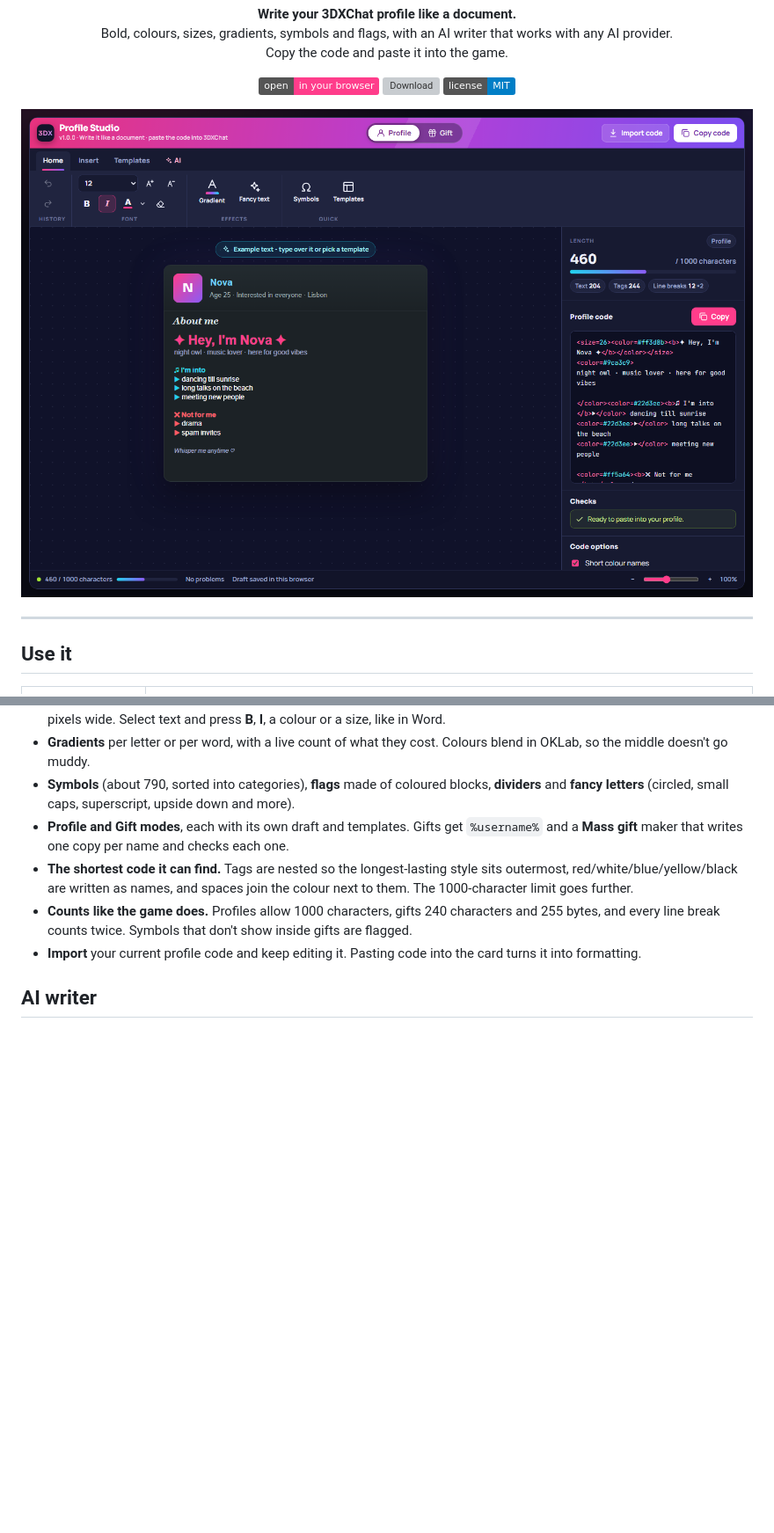
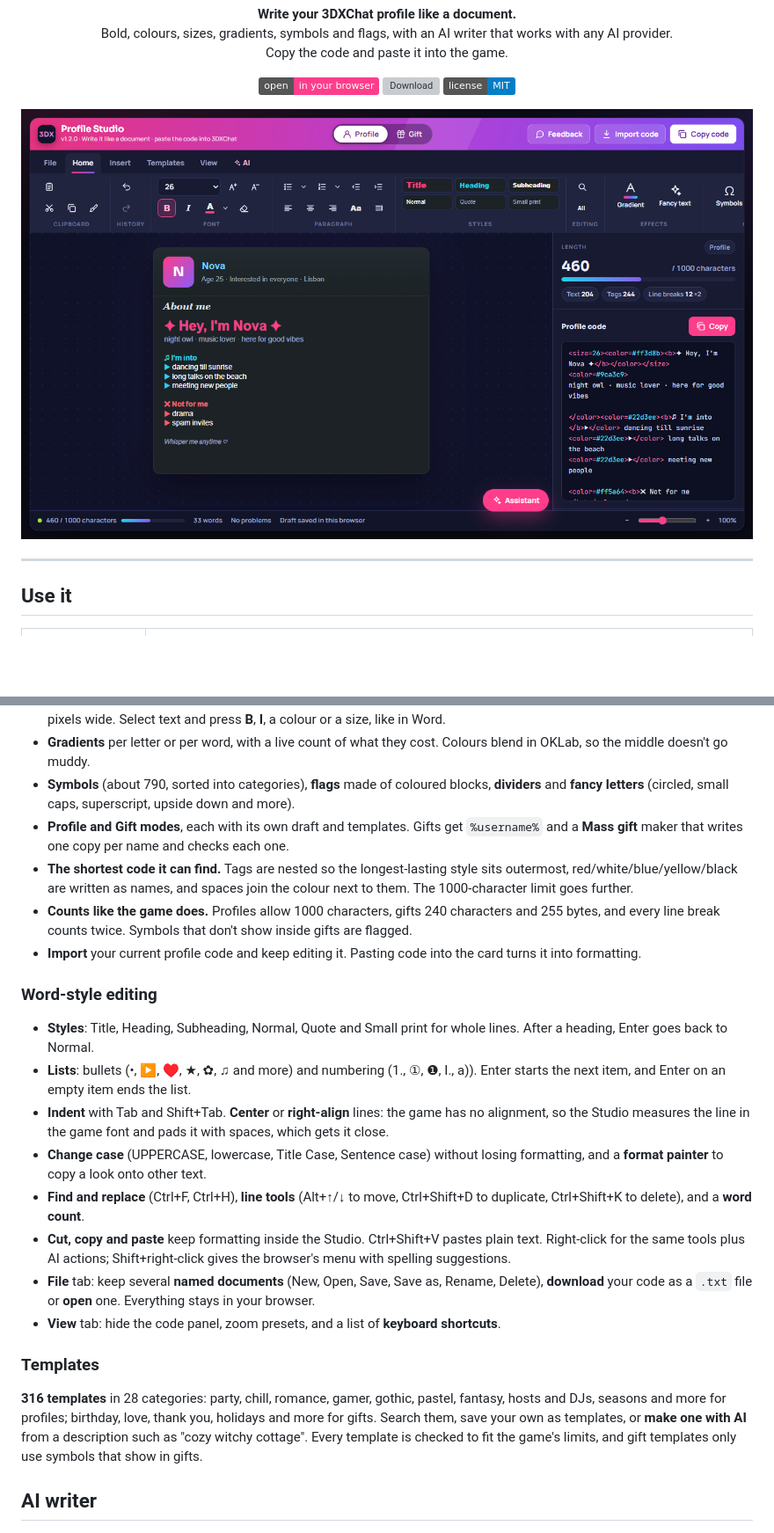
Before and after one commit to Deaeath/3dx-profile-studio, a Markdown page: README.md, 2 parts joined by grey strips. Shown: that part at 88% size. Rendered like a GitHub page; pictures changed too: docs/screenshot.png; badges without logos; blank space fills up the shorter version; grey boxes are pictures that could not be loaded.

```diff
--- a/README.md
+++ b/README.md
@@ -36,6 +36,24 @@ Your drafts stay in your browser. Nothing is uploaded anywhere unless you use th
 - **Counts like the game does.** Profiles allow 1000 characters, gifts 240 characters and 255 bytes, and every line break counts twice. Symbols that don't show inside gifts are flagged.
 - **Import** your current profile code and keep editing it. Pasting code into the card turns it into formatting.
 
+### Word-style editing
+
+- **Styles**: Title, Heading, Subheading, Normal, Quote and Small print for whole lines. After a heading, Enter goes back to Normal.
+- **Lists**: bullets (•, ▶, ♥, ★, ✿, ♫ and more) and numbering (1., ①, ❶, Ⅰ., a)). Enter starts the next item, and Enter on an empty item ends the list.
+- **Indent** with Tab and Shift+Tab. **Center** or **right-align** lines: the game has no alignment, so the Studio measures the line in the game font and pads it with spaces, which gets it close.
+- **Change case** (UPPERCASE, lowercase, Title Case, Sentence case) without losing formatting, and a **format painter** to copy a look onto other text.
+- **Find and replace** (Ctrl+F, Ctrl+H), **line tools** (Alt+↑/↓ to move, Ctrl+Shift+D to duplicate, Ctrl+Shift+K to delete), and a **word count**.
+- **Cut, copy and paste** keep formatting inside the Studio. Ctrl+Shift+V pastes plain text. Right-click for the same tools plus AI actions; Shift+right-click gives the browser's menu with spelling suggestions.
+- **File** tab: keep several **named documents** (New, Open, Save, Save as, Rename, Delete), **download** your code as a `.txt` file or **open** one. Everything stays in your browser.
+- **View** tab: hide the code panel, zoom presets, and a list of **keyboard shortcuts**.
+
+### Templates
+
+**316 templates** in 28 categories: party, chill, romance, gamer, gothic, pastel, fantasy, hosts and DJs,
+seasons and more for profiles; birthday, love, thank you, holidays and more for gifts. Search them, save
+your own as templates, or **make one with AI** from a description such as "cozy witchy cottage". Every
+template is checked to fit the game's limits, and gift templates only use symbols that show in gifts.
+
 ## AI writer
 
 <p align="center"><img src="docs/ai-writer.png" width="720" alt="The AI writer showing a finished profile and its character count"></p>
```
Also changed, not shown: other parts of README.md (+7 -0 lines), CHANGELOG.md (+28 -0 lines), 9 other files.
